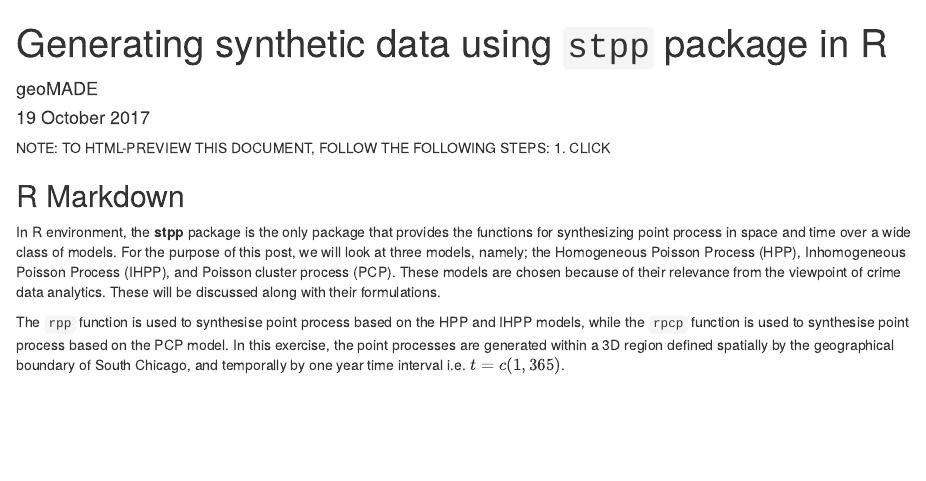
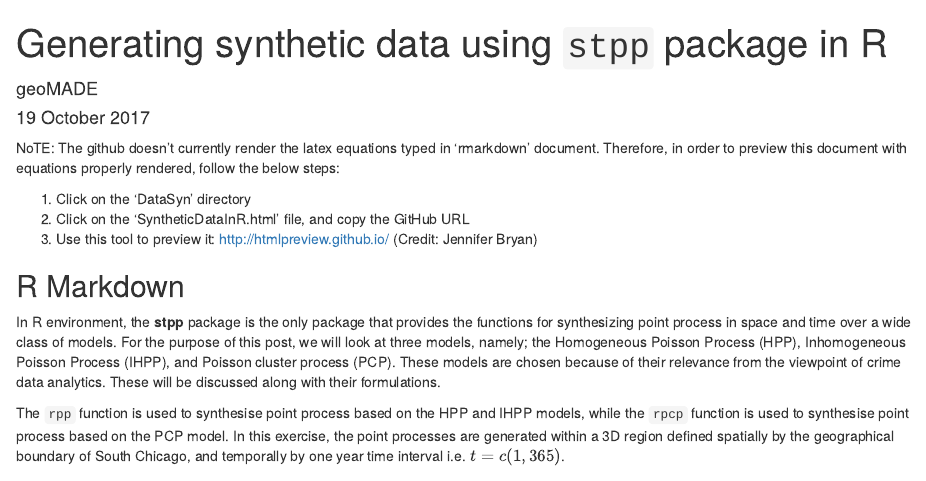
Before and after one commit to QuantCrimAtLeeds/DataSynth, an R Markdown document (SyntheticDataInR.rmd): the page in a window 1100 px wide, from its top. Rendered offline with R 4.5, knitr and Pandoc, with nearby package versions.

Commit message:
Update SyntheticDataInR.rmd

````diff
--- a/SyntheticDataInR.rmd
+++ b/SyntheticDataInR.rmd
@@ -6,10 +6,11 @@ output:
   html_document: default
 ---
 
-NOTE: TO HTML-PREVIEW THIS DOCUMENT, FOLLOW THE FOLLOWING STEPS:
-1. CLICK
+NoTE: The github doesn't currently render the latex equations typed in 'rmarkdown' document. Therefore, in order to preview this document with equations properly rendered, follow the below steps:
 
-
+1. Click on the 'DataSyn' directory
+2. Click on the 'SyntheticDataInR.html' file, and copy the GitHub URL
+3. Use this tool to preview it: http://htmlpreview.github.io/  (Credit: Jennifer Bryan)
 
 ```{r setup, include=FALSE}
 knitr::opts_chunk$set(echo = TRUE)
````
